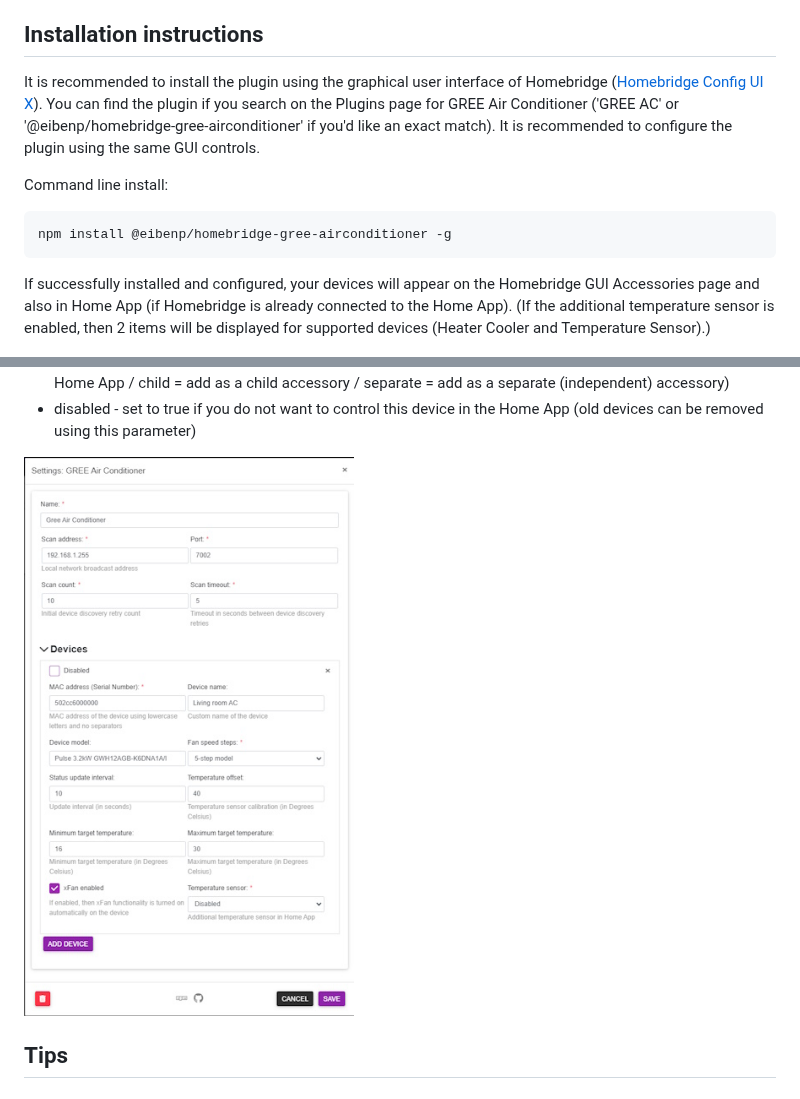
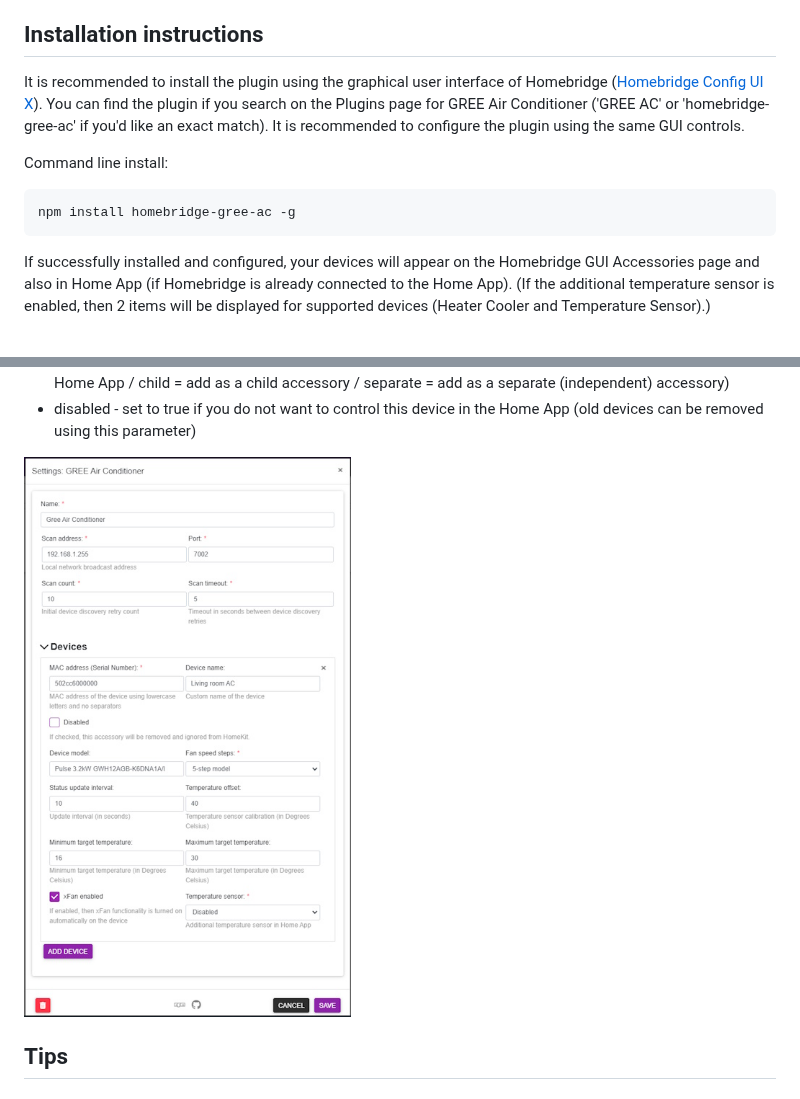
Before and after one commit to eibenp/homebridge-gree-airconditioner, a Markdown page: README.md, 2 parts joined by grey strips. GitHub-like rendering; pictures changed too: uiconfig.jpg.

Commit message:
Package name changed to homebridge-gree-ac

````diff
--- a/README.md
+++ b/README.md
@@ -45,11 +45,11 @@ This plugin was designed to support the Home App's Heater Cooler functionality u
 
 ## Installation instructions
 
-It is recommended to install the plugin using the graphical user interface of Homebridge ([Homebridge Config UI X](https://www.npmjs.com/package/homebridge-config-ui-x)). You can find the plugin if you search on the Plugins page for GREE Air Conditioner ('GREE AC' or '@eibenp/homebridge-gree-airconditioner' if you'd like an exact match). It is recommended to configure the plugin using the same GUI controls.
+It is recommended to install the plugin using the graphical user interface of Homebridge ([Homebridge Config UI X](https://www.npmjs.com/package/homebridge-config-ui-x)). You can find the plugin if you search on the Plugins page for GREE Air Conditioner ('GREE AC' or 'homebridge-gree-ac' if you'd like an exact match). It is recommended to configure the plugin using the same GUI controls.
 
 Command line install:
 ```
-npm install @eibenp/homebridge-gree-airconditioner -g
+npm install homebridge-gree-ac -g
 ```
 If successfully installed and configured, your devices will appear on the Homebridge GUI Accessories page and also in Home App (if Homebridge is already connected to the Home App). (If the additional temperature sensor is enabled, then 2 items will be displayed for supported devices (Heater Cooler and Temperature Sensor).)
 
````
Also changed, not shown: 2 other files.
